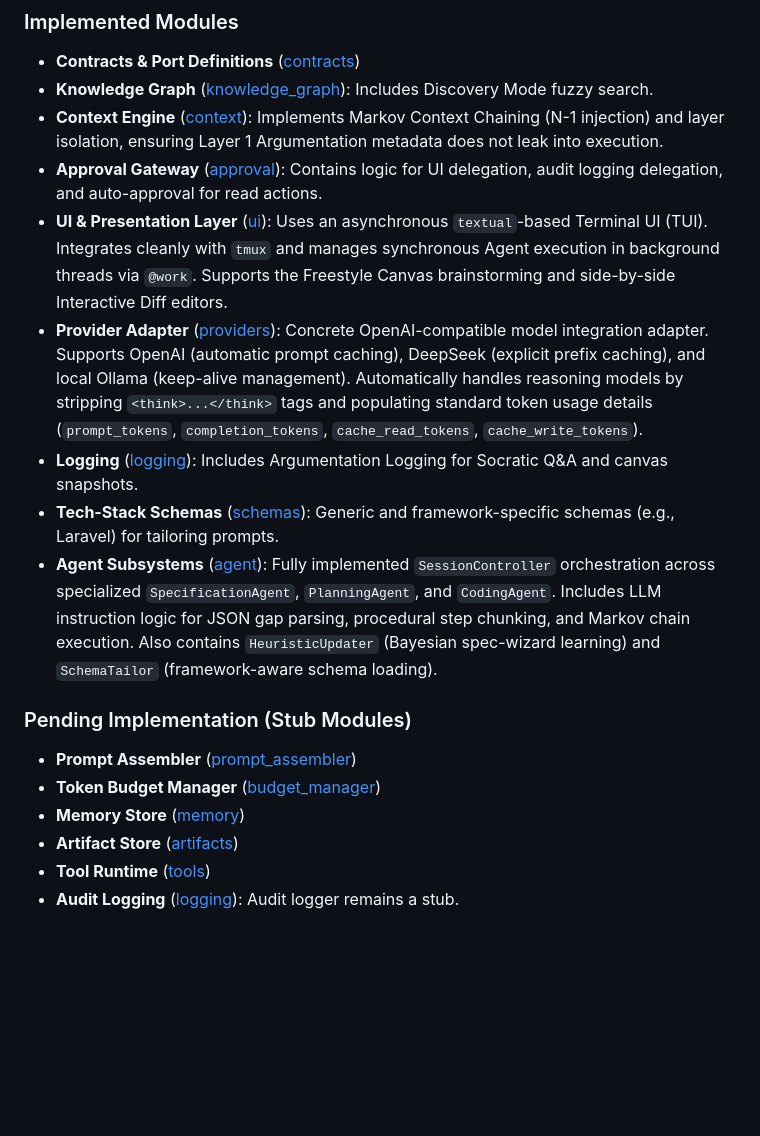
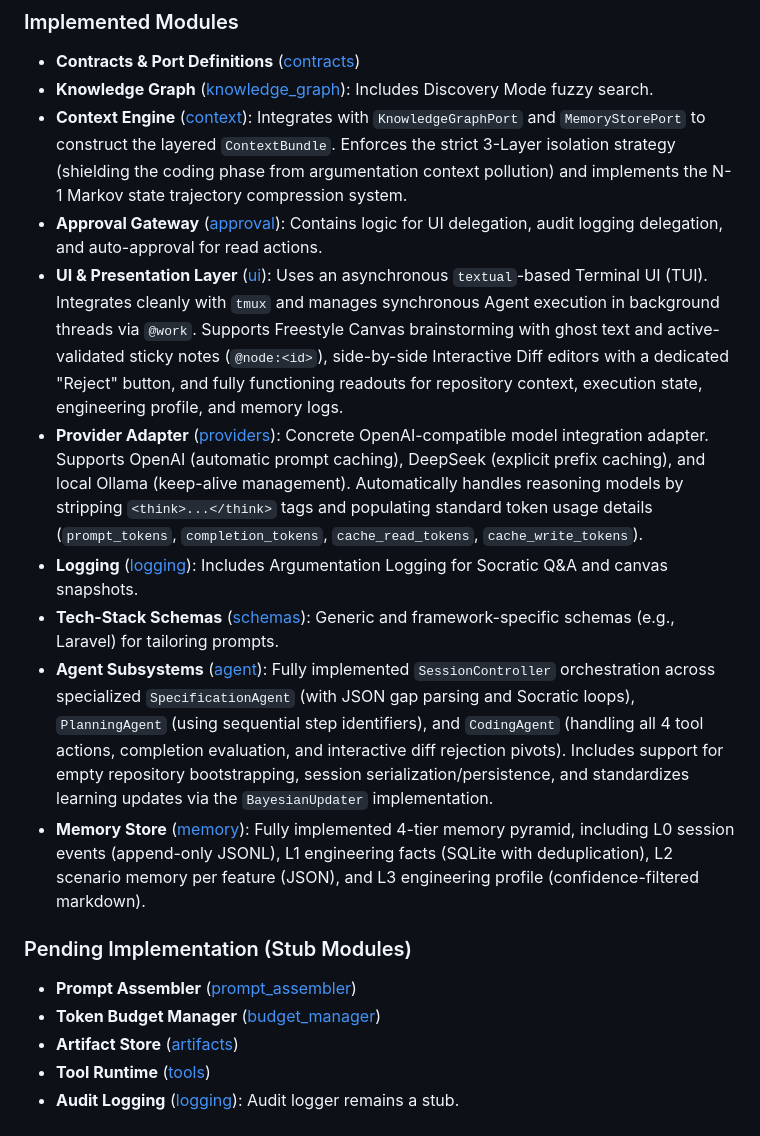
Before and after one commit to Sane-Hu/Corge, a Markdown page: README.md, the part around the change. GitHub-like rendering; blank space fills up the shorter version.

Commit message:
docs: update README module descriptions with expanded context engine, UI features, agent capabilities, and memory store implementation status

```diff
--- a/README.md
+++ b/README.md
@@ -329,18 +329,18 @@ The repository contains the foundation skeleton, with the following implementati
 ### Implemented Modules
 - **Contracts & Port Definitions** ([contracts](src/corge/contracts))
 - **Knowledge Graph** ([knowledge_graph](src/corge/knowledge_graph)): Includes Discovery Mode fuzzy search.
-- **Context Engine** ([context](src/corge/context)): Implements Markov Context Chaining (N-1 injection) and layer isolation, ensuring Layer 1 Argumentation metadata does not leak into execution.
+- **Context Engine** ([context](src/corge/context)): Integrates with `KnowledgeGraphPort` and `MemoryStorePort` to construct the layered `ContextBundle`. Enforces the strict 3-Layer isolation strategy (shielding the coding phase from argumentation context pollution) and implements the N-1 Markov state trajectory compression system.
 - **Approval Gateway** ([approval](src/corge/approval)): Contains logic for UI delegation, audit logging delegation, and auto-approval for read actions.
-- **UI & Presentation Layer** ([ui](src/corge/ui)): Uses an asynchronous `textual`-based Terminal UI (TUI). Integrates cleanly with `tmux` and manages synchronous Agent execution in background threads via `@work`. Supports the Freestyle Canvas brainstorming and side-by-side Interactive Diff editors.
+- **UI & Presentation Layer** ([ui](src/corge/ui)): Uses an asynchronous `textual`-based Terminal UI (TUI). Integrates cleanly with `tmux` and manages synchronous Agent execution in background threads via `@work`. Supports Freestyle Canvas brainstorming with ghost text and active-validated sticky notes (`@node:<id>`), side-by-side Interactive Diff editors with a dedicated "Reject" button, and fully functioning readouts for repository context, execution state, engineering profile, and memory logs.
 - **Provider Adapter** ([providers](src/corge/providers)): Concrete OpenAI-compatible model integration adapter. Supports OpenAI (automatic prompt caching), DeepSeek (explicit prefix caching), and local Ollama (keep-alive management). Automatically handles reasoning models by stripping `<think>...</think>` tags and populating standard token usage details (`prompt_tokens`, `completion_tokens`, `cache_read_tokens`, `cache_write_tokens`).
 - **Logging** ([logging](src/corge/logging)): Includes Argumentation Logging for Socratic Q&A and canvas snapshots.
 - **Tech-Stack Schemas** ([schemas](src/corge/schemas)): Generic and framework-specific schemas (e.g., Laravel) for tailoring prompts.
-- **Agent Subsystems** ([agent](src/corge/agent)): Fully implemented `SessionController` orchestration across specialized `SpecificationAgent`, `PlanningAgent`, and `CodingAgent`. Includes LLM instruction logic for JSON gap parsing, procedural step chunking, and Markov chain execution. Also contains `HeuristicUpdater` (Bayesian spec-wizard learning) and `SchemaTailor` (framework-aware schema loading).
+- **Agent Subsystems** ([agent](src/corge/agent)): Fully implemented `SessionController` orchestration across specialized `SpecificationAgent` (with JSON gap parsing and Socratic loops), `PlanningAgent` (using sequential step identifiers), and `CodingAgent` (handling all 4 tool actions, completion evaluation, and interactive diff rejection pivots). Includes support for empty repository bootstrapping, session serialization/persistence, and standardizes learning updates via the `BayesianUpdater` implementation.
+- **Memory Store** ([memory](src/corge/memory)): Fully implemented 4-tier memory pyramid, including L0 session events (append-only JSONL), L1 engineering facts (SQLite with deduplication), L2 scenario memory per feature (JSON), and L3 engineering profile (confidence-filtered markdown).
 
 ### Pending Implementation (Stub Modules)
 - **Prompt Assembler** ([prompt_assembler](src/corge/prompt_assembler))
 - **Token Budget Manager** ([budget_manager](src/corge/budget_manager))
-- **Memory Store** ([memory](src/corge/memory))
 - **Artifact Store** ([artifacts](src/corge/artifacts))
 - **Tool Runtime** ([tools](src/corge/tools))
 - **Audit Logging** ([logging](src/corge/logging)): Audit logger remains a stub.
```
